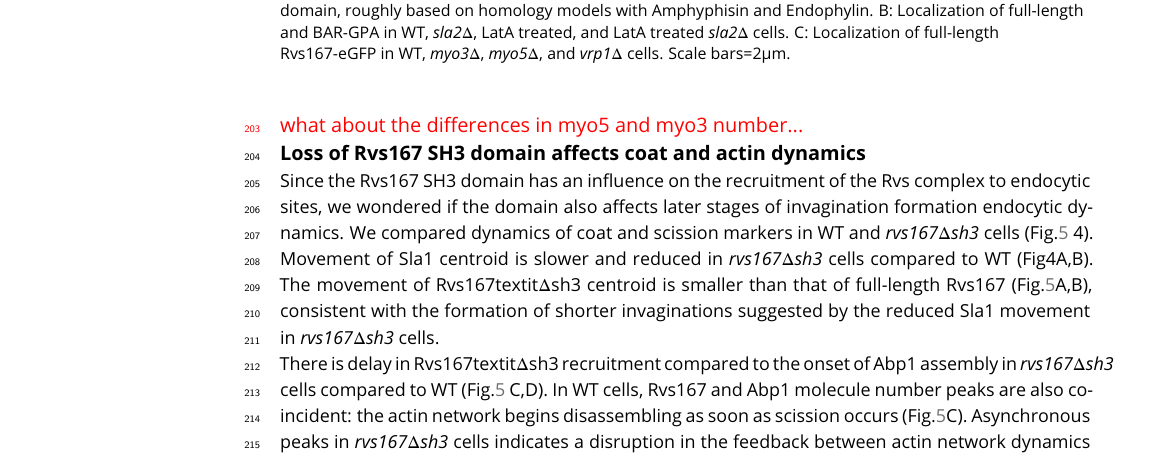
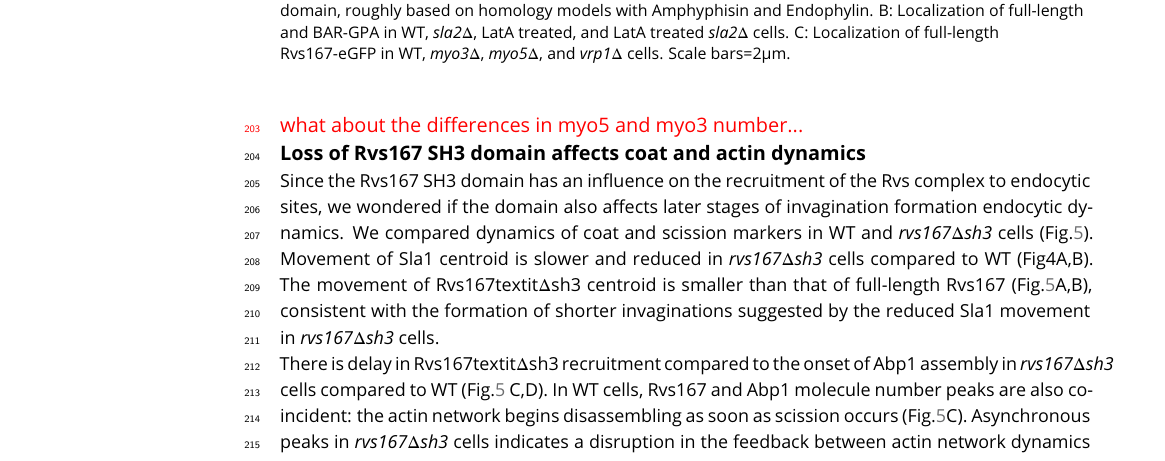
Before and after one commit to deepikaamenon/scission_paper, a LaTeX document (main.tex): part of page 7 of 18, cut so that both start at the same text. Compiled offline with pdfLaTeX.

Commit message:
txs auto checkin

```diff
--- a/main.tex
+++ b/main.tex
@@ -179,7 +179,7 @@ Type I myosins Myo3 and Myo5, and Vrp1 have known genetic and/or physical intera
 	\label{delsh3}
 \end{figure}
 
-Since the Rvs167 SH3 domain has an influence on the recruitment of the Rvs complex to endocytic sites, we wondered if the domain also affects later stages of invagination formation endocytic dynamics. We compared dynamics of coat and scission markers in WT and \textit{rvs167$\Delta$sh3} cells (Fig.\ref{delsh3} 4). Movement of Sla1 centroid is slower and reduced in \textit{rvs167$\Delta$sh3} cells compared to WT (Fig4A,B). The movement of Rvs167textit{$\Delta$sh3}  centroid is smaller than that of full-length Rvs167 (Fig.\ref{delsh3}A,B), consistent with the formation of shorter invaginations suggested by the reduced Sla1 movement in \textit{rvs167$\Delta$sh3} cells.
+Since the Rvs167 SH3 domain has an influence on the recruitment of the Rvs complex to endocytic sites, we wondered if the domain also affects later stages of invagination formation endocytic dynamics. We compared dynamics of coat and scission markers in WT and \textit{rvs167$\Delta$sh3} cells (Fig.\ref{delsh3}). Movement of Sla1 centroid is slower and reduced in \textit{rvs167$\Delta$sh3} cells compared to WT (Fig4A,B). The movement of Rvs167textit{$\Delta$sh3}  centroid is smaller than that of full-length Rvs167 (Fig.\ref{delsh3}A,B), consistent with the formation of shorter invaginations suggested by the reduced Sla1 movement in \textit{rvs167$\Delta$sh3} cells.
 ~\\
 There is delay in Rvs167textit{$\Delta$sh3} recruitment compared to the onset of Abp1 assembly in \textit{rvs167$\Delta$sh3} cells compared to WT (Fig.\ref{delsh3} C,D). In WT cells, Rvs167 and Abp1 molecule number peaks are also coincident: the actin network begins disassembling as soon as scission occurs (Fig.\ref{delsh3}C). Asynchronous peaks in \textit{rvs167$\Delta$sh3} cells indicates a disruption in the feedback between actin network dynamics and membrane scission. Rvs167textit{$\Delta$sh3} accumulation begins however, when Abp1 molecule numbers in the mutant are about the same as in WT (about 300 copies, Fig.\ref{delsh3}C,D). . Both Rvs167 and Rvs167textit{$\Delta$sh3} molecules arrive at endocytic sites when the Sla1 centroid is 20-30 nm away from its starting position. This would mean the endocytic coat has moved about 30 nm when both WT and mutant forms of Rvs are recruited. That Rvs167textit{$\Delta$sh3} recruitment anticipates a certain growth of the invagination and amount of Abp1 suggests that the Rvs complex is recruited to a specific geometry of membrane invagination, and that Rvs167textit{$\Delta$sh3} recruitment is delayed because invaginations in these cells take longer to acquire this specific geometry. Recruitment of Rvs167textit{$\Delta$sh3}  is reduced to half of Rvs167 (Fig.\ref{delsh3}C,D), although cytoplasmic concentration of both are similar (Fig.\ref{delsh3}supplement1). Recruitment therefore is unlikely to be limited by cytoplasmic expression of the mutant protein. Abp1 disassembly is slowed down in \textit{rvs167$\Delta$sh3} cells compared to WT, and recruitment is reduced to 50\% of WT recruitment (Fig.\ref{delsh3}C,D), indicating disruption of actin network dynamics.
 
```
